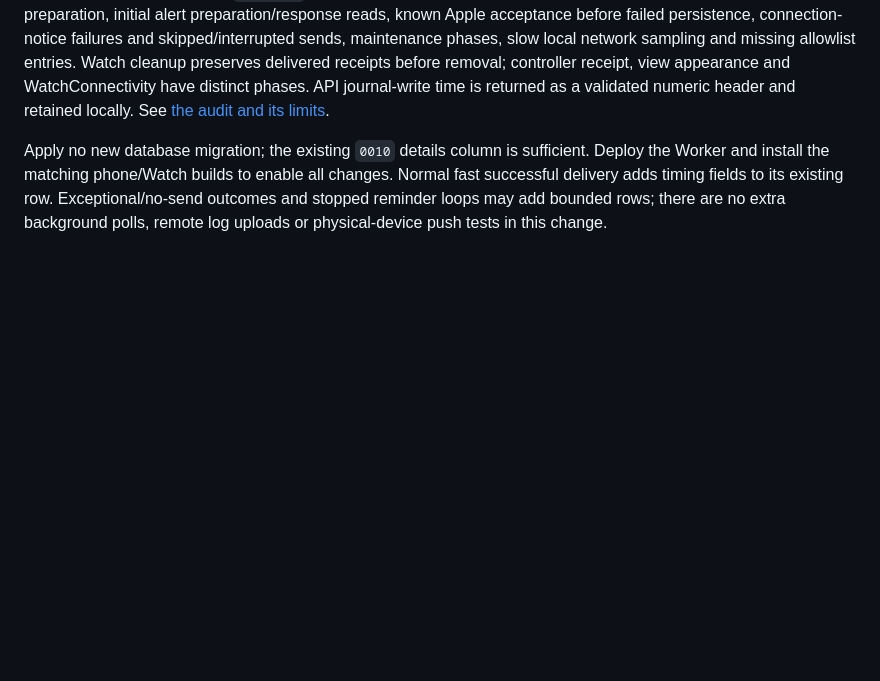
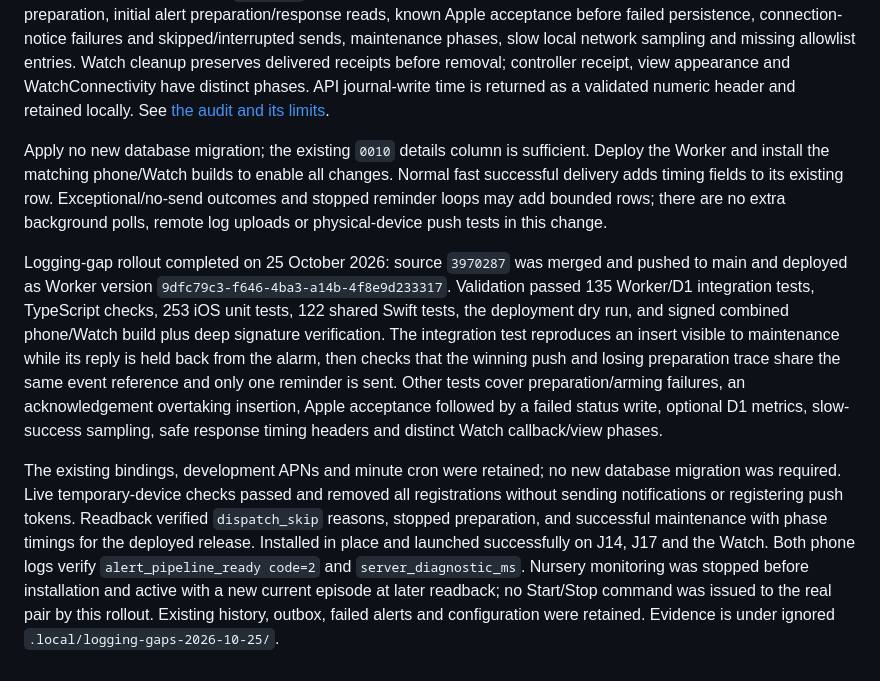
Before and after one commit to jerenrich/crib-service, a Markdown page: docs/developer-guide.md, the part around the change. Rendered like a GitHub page; blank space fills up the shorter version.

Commit message:
Record logging-gap deployment and live diagnostic verification

```diff
--- a/docs/developer-guide.md
+++ b/docs/developer-guide.md
@@ -627,3 +627,8 @@ Installed the signed update in place on J14, J17 and the Watch. J17 and Watch la
 The reminder/maintenance insert-reply race now retains the losing caller's query timings under `dispatch_skip`, alongside the winner's actual `dispatch` attempt. Further audit fixes cover early alarm failures, guarded/stopped preparation, initial alert preparation/response reads, known Apple acceptance before failed persistence, connection-notice failures and skipped/interrupted sends, maintenance phases, slow local network sampling and missing allowlist entries. Watch cleanup preserves delivered receipts before removal; controller receipt, view appearance and WatchConnectivity have distinct phases. API journal-write time is returned as a validated numeric header and retained locally. See [the audit and its limits](diagnostics-review.md#logging-gap-audit-and-fixes-25-october-2026).
 
 Apply no new database migration; the existing `0010` details column is sufficient. Deploy the Worker and install the matching phone/Watch builds to enable all changes. Normal fast successful delivery adds timing fields to its existing row. Exceptional/no-send outcomes and stopped reminder loops may add bounded rows; there are no extra background polls, remote log uploads or physical-device push tests in this change.
+
+
+Logging-gap rollout completed on 25 October 2026: source `3970287` was merged and pushed to main and deployed as Worker version `9dfc79c3-f646-4ba3-a14b-4f8e9d233317`. Validation passed 135 Worker/D1 integration tests, TypeScript checks, 253 iOS unit tests, 122 shared Swift tests, the deployment dry run, and signed combined phone/Watch build plus deep signature verification. The integration test reproduces an insert visible to maintenance while its reply is held back from the alarm, then checks that the winning push and losing preparation trace share the same event reference and only one reminder is sent. Other tests cover preparation/arming failures, an acknowledgement overtaking insertion, Apple acceptance followed by a failed status write, optional D1 metrics, slow-success sampling, safe response timing headers and distinct Watch callback/view phases.
+
+The existing bindings, development APNs and minute cron were retained; no new database migration was required. Live temporary-device checks passed and removed all registrations without sending notifications or registering push tokens. Readback verified `dispatch_skip` reasons, stopped preparation, and successful maintenance with phase timings for the deployed release. Installed in place and launched successfully on J14, J17 and the Watch. Both phone logs verify `alert_pipeline_ready code=2` and `server_diagnostic_ms`. Nursery monitoring was stopped before installation and active with a new current episode at later readback; no Start/Stop command was issued to the real pair by this rollout. Existing history, outbox, failed alerts and configuration were retained. Evidence is under ignored `.local/logging-gaps-2026-10-25/`.
```
